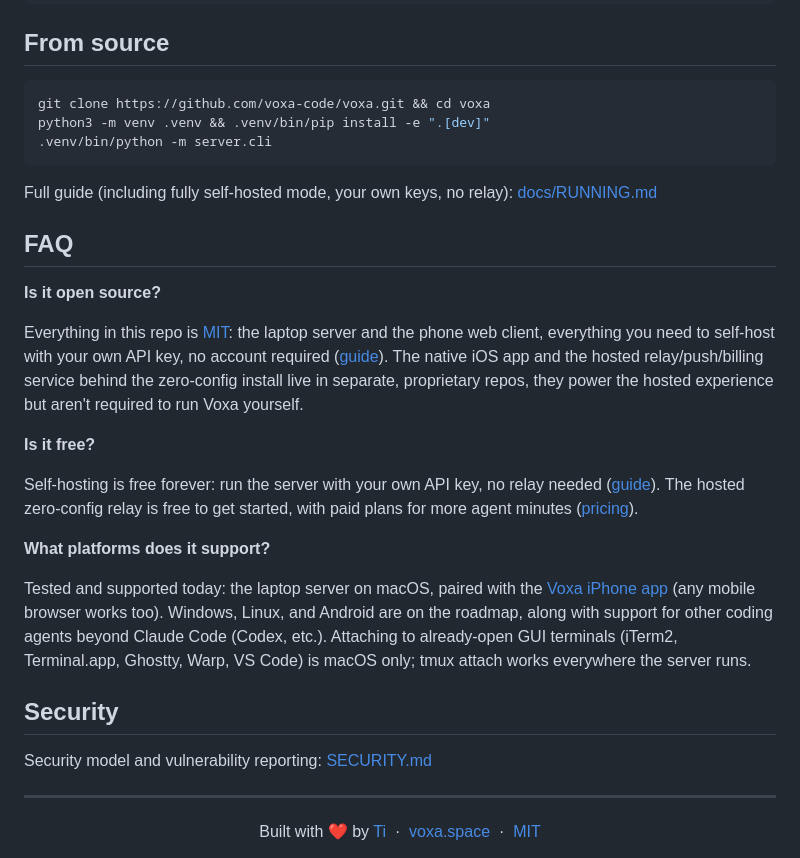
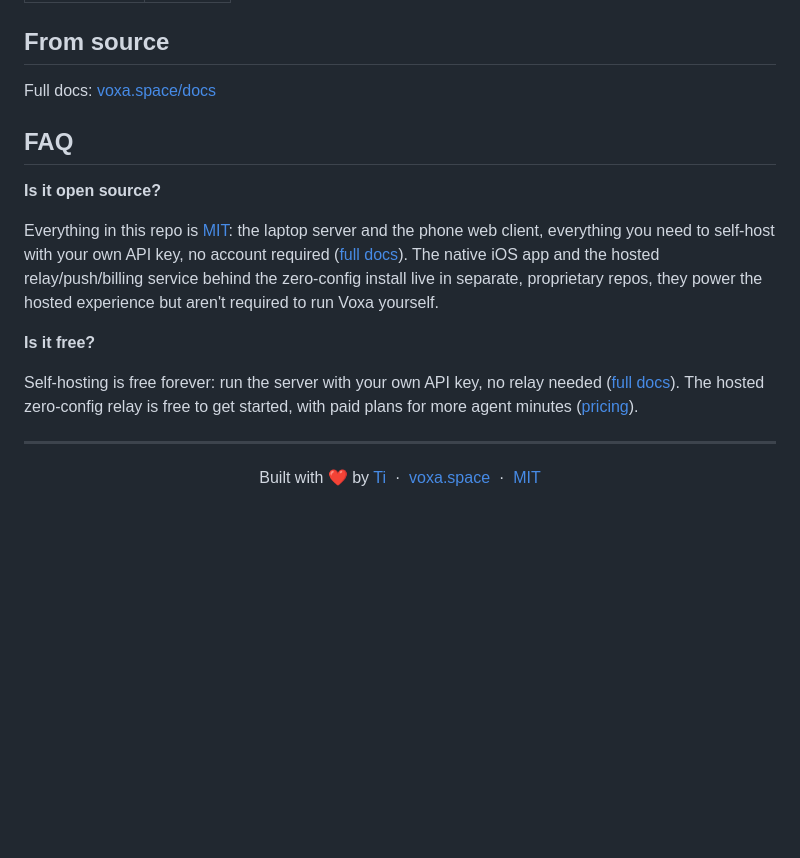
Before and after one commit to voxa-code/voxa, a Markdown page: README.md, the part around the change printed below. GitHub-like rendering; blank space fills up the shorter version.

````diff
--- a/README.md
+++ b/README.md
@@ -60,31 +48,17 @@ phone ──── voice ────► laptop ────► Claude Code
 
 ## From source
 
-```bash
-git clone https://github.com/voxa-code/voxa.git && cd voxa
-python3 -m venv .venv && .venv/bin/pip install -e ".[dev]"
-.venv/bin/python -m server.cli
-```
-
-Full guide (including fully self-hosted mode, your own keys, no relay): [docs/RUNNING.md](docs/RUNNING.md)
+Full docs: [voxa.space/docs](https://voxa.space/docs/)
 
 ## FAQ
 
 **Is it open source?**
 
-Everything in this repo is [MIT](LICENSE): the laptop server and the phone web client, everything you need to self-host with your own API key, no account required ([guide](docs/RUNNING.md)). The native iOS app and the hosted relay/push/billing service behind the zero-config install live in separate, proprietary repos, they power the hosted experience but aren't required to run Voxa yourself.
+Everything in this repo is [MIT](LICENSE): the laptop server and the phone web client, everything you need to self-host with your own API key, no account required ([full docs](https://voxa.space/docs/)). The native iOS app and the hosted relay/push/billing service behind the zero-config install live in separate, proprietary repos, they power the hosted experience but aren't required to run Voxa yourself.
 
 **Is it free?**
 
-Self-hosting is free forever: run the server with your own API key, no relay needed ([guide](docs/RUNNING.md)). The hosted zero-config relay is free to get started, with paid plans for more agent minutes ([pricing](https://voxa.space/pricing)).
-
-**What platforms does it support?**
-
-Tested and supported today: the laptop server on macOS, paired with the [Voxa iPhone app](https://apps.apple.com/us/app/voxa-code/id6785221351) (any mobile browser works too). Windows, Linux, and Android are on the roadmap, along with support for other coding agents beyond Claude Code (Codex, etc.). Attaching to already-open GUI terminals (iTerm2, Terminal.app, Ghostty, Warp, VS Code) is macOS only; tmux attach works everywhere the server runs.
-
-## Security
-
-Security model and vulnerability reporting: [SECURITY.md](SECURITY.md)
+Self-hosting is free forever: run the server with your own API key, no relay needed ([full docs](https://voxa.space/docs/)). The hosted zero-config relay is free to get started, with paid plans for more agent minutes ([pricing](https://voxa.space/pricing)).
 
 ---
 
````
Also changed, not shown: other parts of README.md (+22 -34 lines), assets/callback.png (added), assets/voice.png (added).
